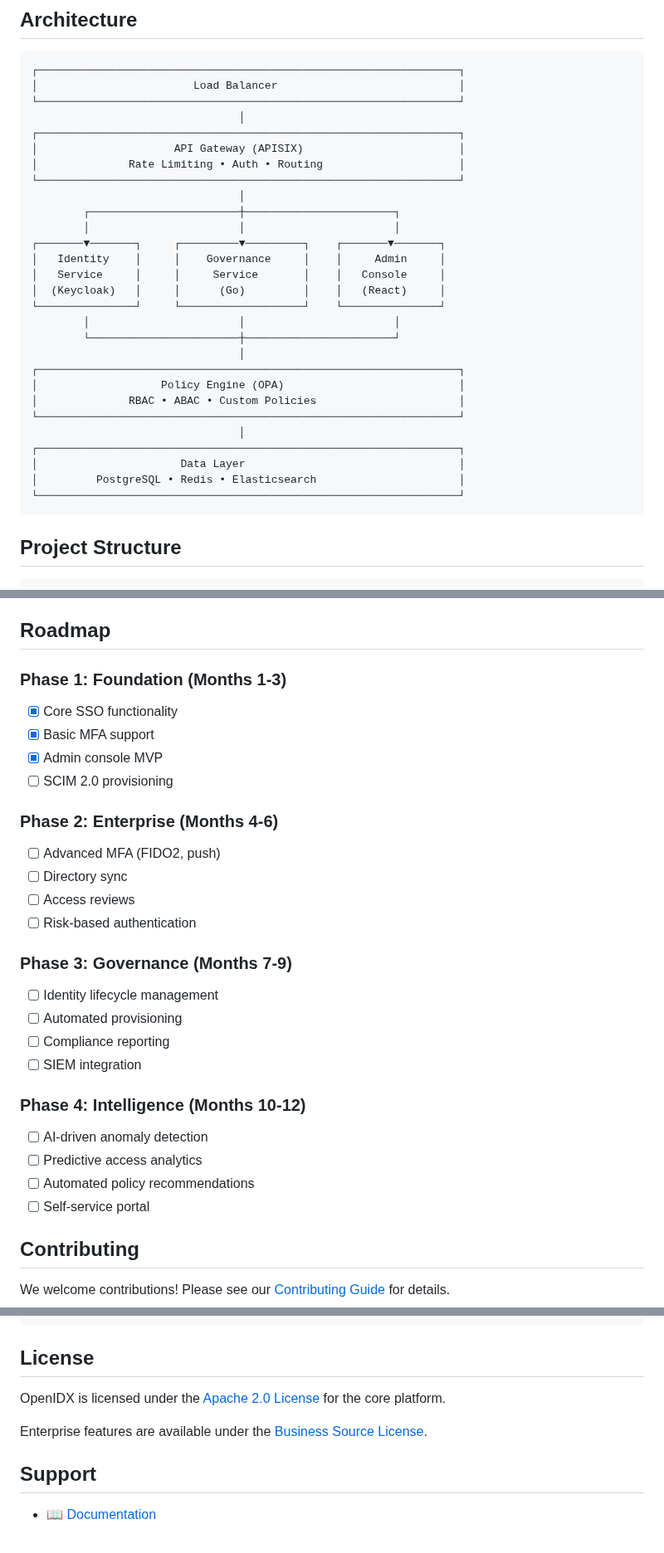
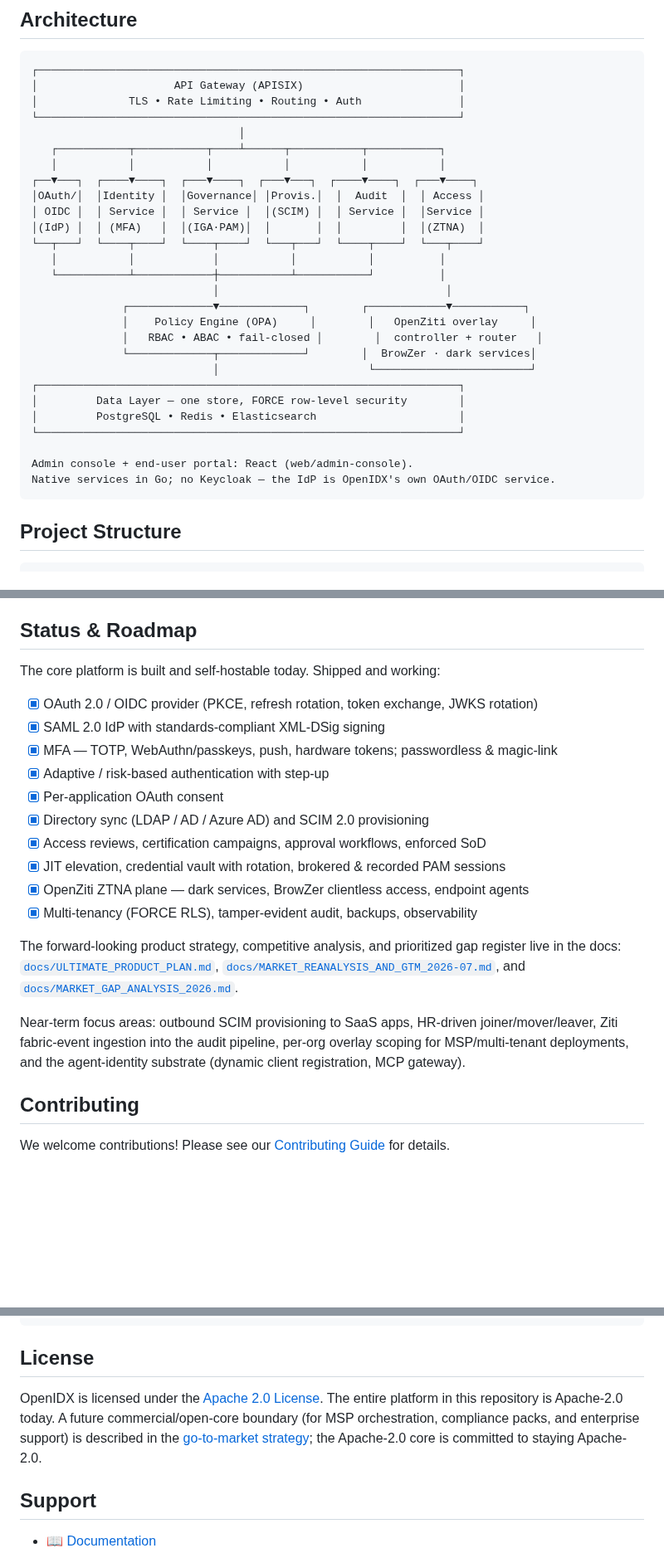
Before and after one commit to mhmtgngr/openidx, a Markdown page: README.md, 3 parts joined by grey strips. Shown at 83% size. Rendered like a GitHub page; blank space fills up the shorter version.

````diff
--- a/README.md
+++ b/README.md
@@ -120,33 +158,32 @@ helm install openidx openidx/openidx \
 
 ```
 ┌─────────────────────────────────────────────────────────────────┐
-│                        Load Balancer                            │
+│                     API Gateway (APISIX)                        │
+│              TLS • Rate Limiting • Routing • Auth               │
 └─────────────────────────────────────────────────────────────────┘
                                 │
+   ┌───────────┬───────────┬────┴──────┬───────────┬───────────┐
+   │           │           │           │           │           │
+┌──▼───┐  ┌────▼────┐  ┌───▼────┐  ┌───▼───┐  ┌────▼────┐  ┌───▼────┐
+│OAuth/│  │Identity │  │Governance│ │Provis.│  │  Audit  │  │ Access │
+│ OIDC │  │ Service │  │ Service │  │(SCIM) │  │ Service │  │Service │
+│(IdP) │  │ (MFA)   │  │(IGA·PAM)│  │       │  │         │  │(ZTNA)  │
+└──┬───┘  └────┬────┘  └────┬────┘  └───┬───┘  └────┬────┘  └───┬────┘
+   │           │            │           │           │          │
+   └───────────┴────────────┼───────────┴───────────┘          │
+                            │                                   │
+              ┌─────────────▼─────────────┐        ┌────────────▼───────────┐
+              │    Policy Engine (OPA)     │        │   OpenZiti overlay     │
+              │   RBAC • ABAC • fail-closed │        │  controller + router   │
+              └─────────────┬─────────────┘        │  BrowZer · dark services│
+                            │                       └────────────────────────┘
 ┌─────────────────────────────────────────────────────────────────┐
-│                     API Gateway (APISIX)                        │
-│              Rate Limiting • Auth • Routing                     │
-└─────────────────────────────────────────────────────────────────┘
-                                │
-        ┌───────────────────────┼───────────────────────┐
-        │                       │                       │
-┌───────▼───────┐     ┌─────────▼─────────┐    ┌───────▼───────┐
-│   Identity    │     │    Governance     │    │     Admin     │
-│   Service     │     │     Service       │    │   Console     │
-│  (Keycloak)   │     │      (Go)         │    │   (React)     │
-└───────────────┘     └───────────────────┘    └───────────────┘
-        │                       │                       │
-        └───────────────────────┼───────────────────────┘
-                                │
-┌─────────────────────────────────────────────────────────────────┐
-│                   Policy Engine (OPA)                           │
-│              RBAC • ABAC • Custom Policies                      │
-└─────────────────────────────────────────────────────────────────┘
-                                │
-┌─────────────────────────────────────────────────────────────────┐
-│                      Data Layer                                 │
+│         Data Layer — one store, FORCE row-level security        │
 │         PostgreSQL • Redis • Elasticsearch                      │
 └─────────────────────────────────────────────────────────────────┘
+
+Admin console + end-user portal: React (web/admin-console).
+Native services in Go; no Keycloak — the IdP is OpenIDX's own OAuth/OIDC service.
 ```
 
 ## Project Structure
@@ -178,31 +215,31 @@ openidx/
 - [Zero Trust Network: Easy Ziti Deployment](docs/ZITI_EASY_DEPLOYMENT.md)
 - [Security Best Practices](docs/security.md)
 
-## Roadmap
+## Status & Roadmap
 
-### Phase 1: Foundation (Months 1-3)
-- [x] Core SSO functionality
-- [x] Basic MFA support
-- [x] Admin console MVP
-- [ ] SCIM 2.0 provisioning
+The core platform is built and self-hostable today. Shipped and working:
 
-### Phase 2: Enterprise (Months 4-6)
-- [ ] Advanced MFA (FIDO2, push)
-- [ ] Directory sync
-- [ ] Access reviews
-- [ ] Risk-based authentication
+- [x] OAuth 2.0 / OIDC provider (PKCE, refresh rotation, token exchange, JWKS rotation)
+- [x] SAML 2.0 IdP with standards-compliant XML-DSig signing
+- [x] MFA — TOTP, WebAuthn/passkeys, push, hardware tokens; passwordless & magic-link
+- [x] Adaptive / risk-based authentication with step-up
+- [x] Per-application OAuth consent
+- [x] Directory sync (LDAP / AD / Azure AD) and SCIM 2.0 provisioning
+- [x] Access reviews, certification campaigns, approval workflows, enforced SoD
+- [x] JIT elevation, credential vault with rotation, brokered & recorded PAM sessions
+- [x] OpenZiti ZTNA plane — dark services, BrowZer clientless access, endpoint agents
+- [x] Multi-tenancy (FORCE RLS), tamper-evident audit, backups, observability
 
-### Phase 3: Governance (Months 7-9)
-- [ ] Identity lifecycle management
-- [ ] Automated provisioning
-- [ ] Compliance reporting
-- [ ] SIEM integration
+The forward-looking product strategy, competitive analysis, and prioritized
+gap register live in the docs:
+[`docs/ULTIMATE_PRODUCT_PLAN.md`](docs/ULTIMATE_PRODUCT_PLAN.md),
+[`docs/MARKET_REANALYSIS_AND_GTM_2026-07.md`](docs/MARKET_REANALYSIS_AND_GTM_2026-07.md),
+and [`docs/MARKET_GAP_ANALYSIS_2026.md`](docs/MARKET_GAP_ANALYSIS_2026.md).
 
-### Phase 4: Intelligence (Months 10-12)
-- [ ] AI-driven anomaly detection
-- [ ] Predictive access analytics
-- [ ] Automated policy recommendations
-- [ ] Self-service portal
+Near-term focus areas: outbound SCIM provisioning to SaaS apps, HR-driven
+joiner/mover/leaver, Ziti fabric-event ingestion into the audit pipeline,
+per-org overlay scoping for MSP/multi-tenant deployments, and the agent-identity
+substrate (dynamic client registration, MCP gateway).
 
 ## Contributing
 
@@ -226,9 +263,11 @@ make build
 
 ## License
 
-OpenIDX is licensed under the [Apache 2.0 License](LICENSE) for the core platform.
-
-Enterprise features are available under the [Business Source License](LICENSE-BSL.md).
+OpenIDX is licensed under the [Apache 2.0 License](LICENSE). The entire platform
+in this repository is Apache-2.0 today. A future commercial/open-core boundary
+(for MSP orchestration, compliance packs, and enterprise support) is described in
+the [go-to-market strategy](docs/MARKET_REANALYSIS_AND_GTM_2026-07.md); the
+Apache-2.0 core is committed to staying Apache-2.0.
 
 ## Support
 
````
Also changed, not shown: other parts of README.md (+72 -34 lines), docs/SECURITY-TENANCY.md (+99 -114 lines).
